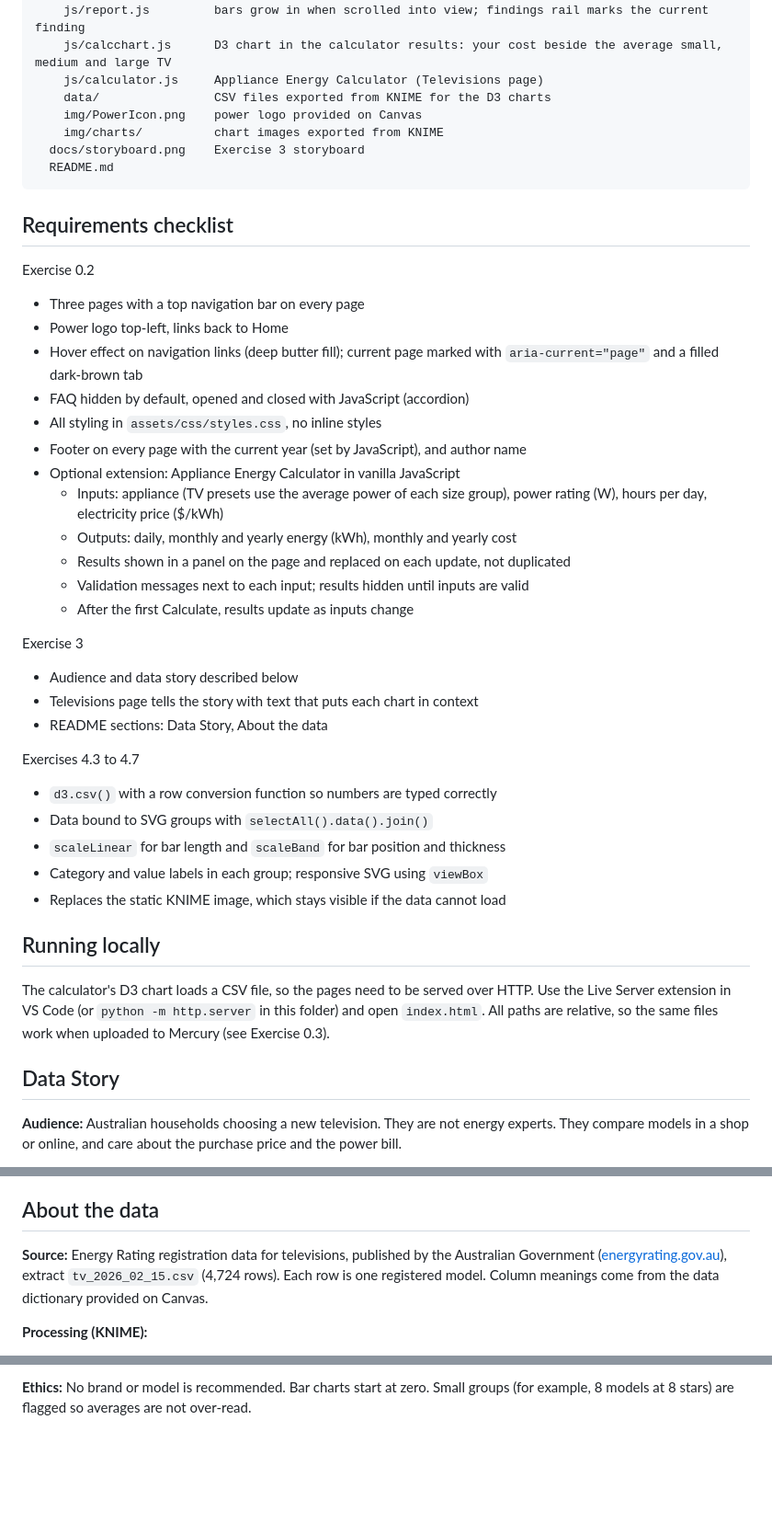
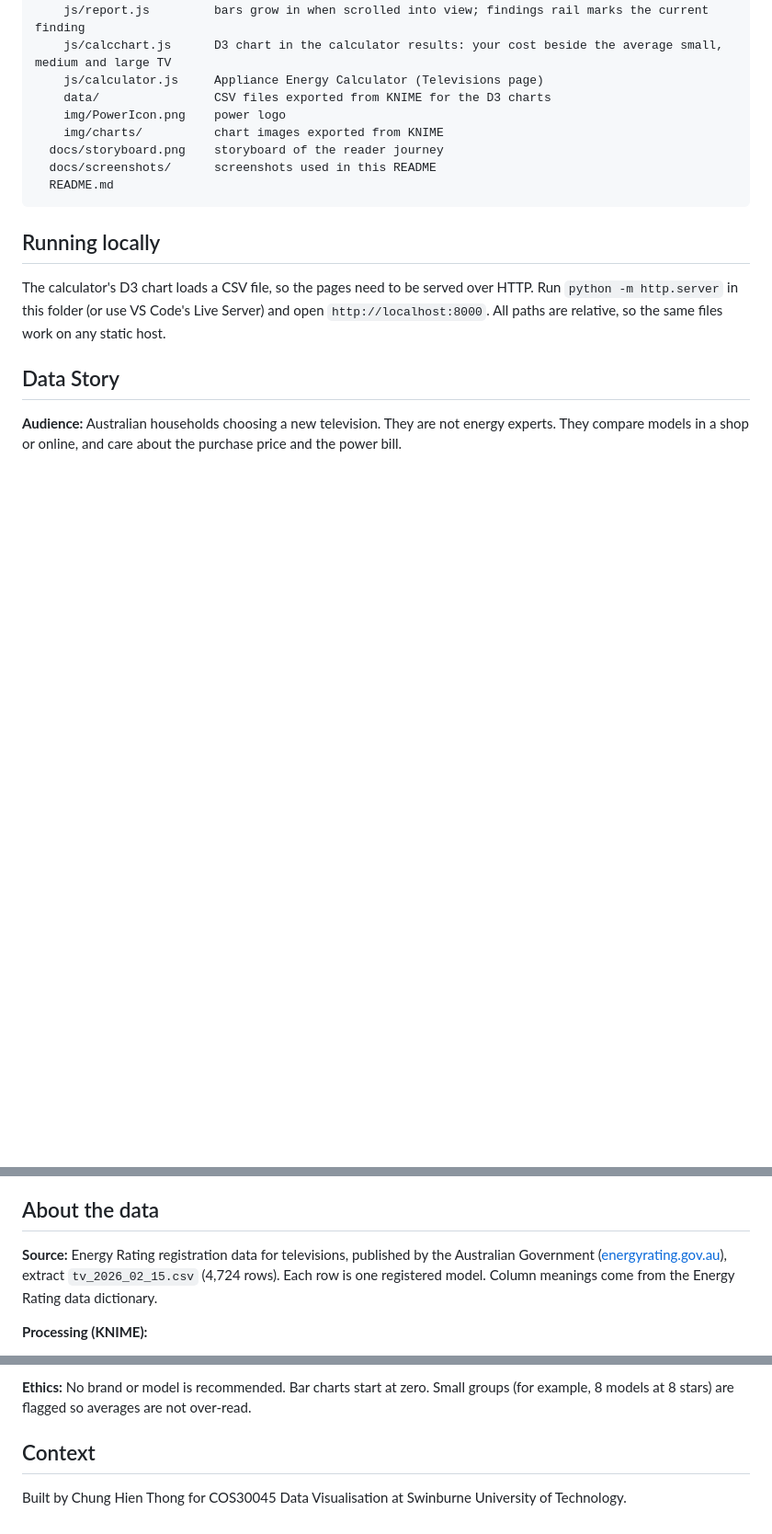
Before and after one commit to HienThong-vie/appliance-energy-australia, a Markdown page: README.md, 3 parts joined by grey strips. Shown: that part at 92% size. Drawn GitHub-style; blank space fills up the shorter version.

````diff
--- a/README.md
+++ b/README.md
@@ -33,43 +41,16 @@ Live site (Mercury): https://mercury.swin.edu.au/cos30045/s106212681/appliance-e
     js/calcchart.js      D3 chart in the calculator results: your cost beside the average small, medium and large TV
     js/calculator.js     Appliance Energy Calculator (Televisions page)
     data/                CSV files exported from KNIME for the D3 charts
-    img/PowerIcon.png    power logo provided on Canvas
+    img/PowerIcon.png    power logo
     img/charts/          chart images exported from KNIME
-  docs/storyboard.png    Exercise 3 storyboard
+  docs/storyboard.png    storyboard of the reader journey
+  docs/screenshots/      screenshots used in this README
   README.md
 ```
 
-## Requirements checklist
-
-Exercise 0.2
-- Three pages with a top navigation bar on every page
-- Power logo top-left, links back to Home
-- Hover effect on navigation links (deep butter fill); current page marked with `aria-current="page"` and a filled dark-brown tab
-- FAQ hidden by default, opened and closed with JavaScript (accordion)
-- All styling in `assets/css/styles.css`, no inline styles
-- Footer on every page with the current year (set by JavaScript), and author name
-- Optional extension: Appliance Energy Calculator in vanilla JavaScript
-  - Inputs: appliance (TV presets use the average power of each size group), power rating (W), hours per day, electricity price ($/kWh)
-  - Outputs: daily, monthly and yearly energy (kWh), monthly and yearly cost
-  - Results shown in a panel on the page and replaced on each update, not duplicated
-  - Validation messages next to each input; results hidden until inputs are valid
-  - After the first Calculate, results update as inputs change
-
-Exercise 3
-- Audience and data story described below
-- Televisions page tells the story with text that puts each chart in context
-- README sections: Data Story, About the data
-
-Exercises 4.3 to 4.7
-- `d3.csv()` with a row conversion function so numbers are typed correctly
-- Data bound to SVG groups with `selectAll().data().join()`
-- `scaleLinear` for bar length and `scaleBand` for bar position and thickness
-- Category and value labels in each group; responsive SVG using `viewBox`
-- Replaces the static KNIME image, which stays visible if the data cannot load
-
 ## Running locally
 
-The calculator's D3 chart loads a CSV file, so the pages need to be served over HTTP. Use the Live Server extension in VS Code (or `python -m http.server` in this folder) and open `index.html`. All paths are relative, so the same files work when uploaded to Mercury (see Exercise 0.3).
+The calculator's D3 chart loads a CSV file, so the pages need to be served over HTTP. Run `python -m http.server` in this folder (or use VS Code's Live Server) and open `http://localhost:8000`. All paths are relative, so the same files work on any static host.
 
 ## Data Story
 
@@ -93,7 +74,7 @@ Each chart has a title that states the finding, a sentence or two of context, an
 
 ## About the data
 
-**Source:** Energy Rating registration data for televisions, published by the Australian Government ([energyrating.gov.au](https://www.energyrating.gov.au/)), extract `tv_2026_02_15.csv` (4,724 rows). Each row is one registered model. Column meanings come from the data dictionary provided on Canvas.
+**Source:** Energy Rating registration data for televisions, published by the Australian Government ([energyrating.gov.au](https://www.energyrating.gov.au/)), extract `tv_2026_02_15.csv` (4,724 rows). Each row is one registered model. Column meanings come from the Energy Rating data dictionary.
 
 **Processing (KNIME):**
 - CSV Reader (data stored in the workflow data area so the exported workflow includes it)
@@ -116,3 +97,7 @@ Each chart has a title that states the finding, a sentence or two of context, an
 - The electricity price is an example; tariffs vary by state and retailer.
 
 **Ethics:** No brand or model is recommended. Bar charts start at zero. Small groups (for example, 8 models at 8 stars) are flagged so averages are not over-read.
+
+## Context
+
+Built by Chung Hien Thong for COS30045 Data Visualisation at Swinburne University of Technology.
````
Also changed, not shown: other parts of README.md (+15 -7 lines), docs/screenshots/home.png (added), docs/screenshots/televisions.png (added), 1 other file.
